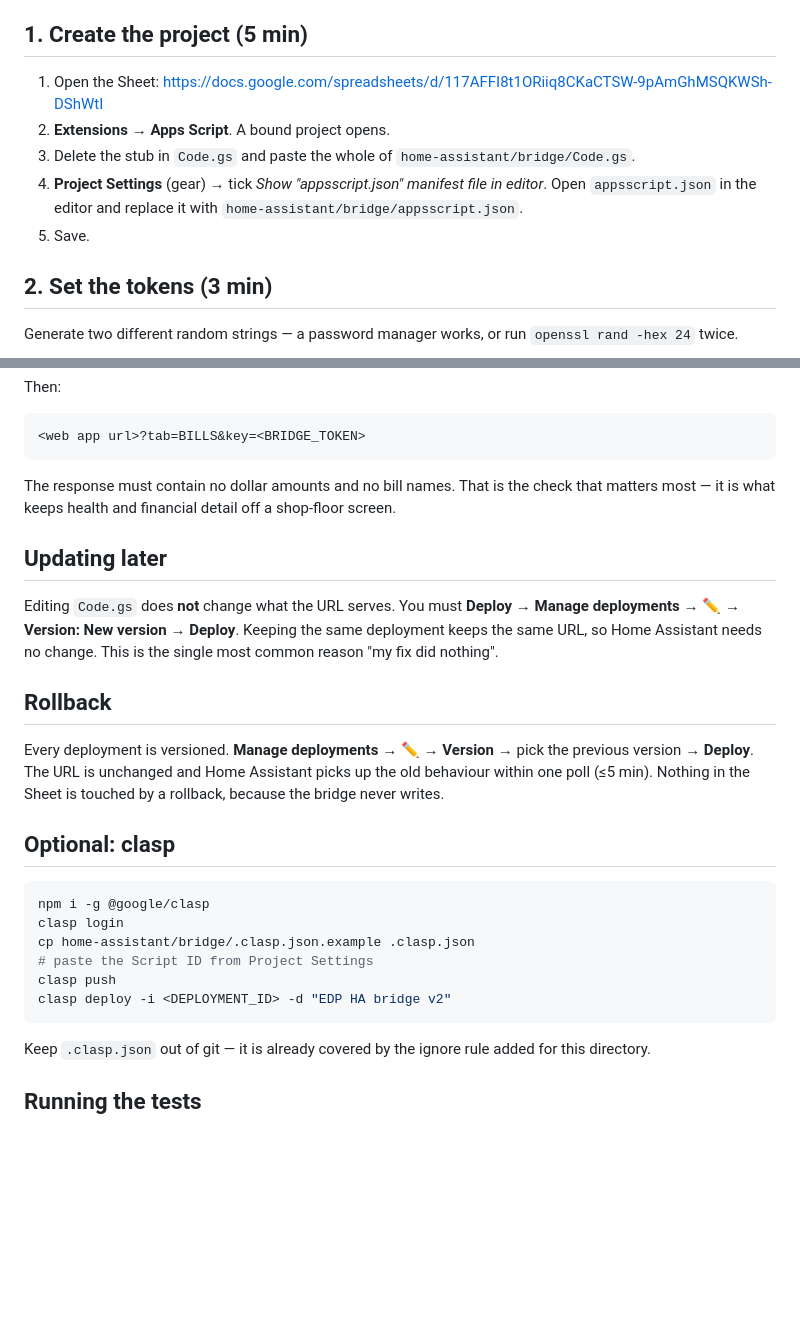
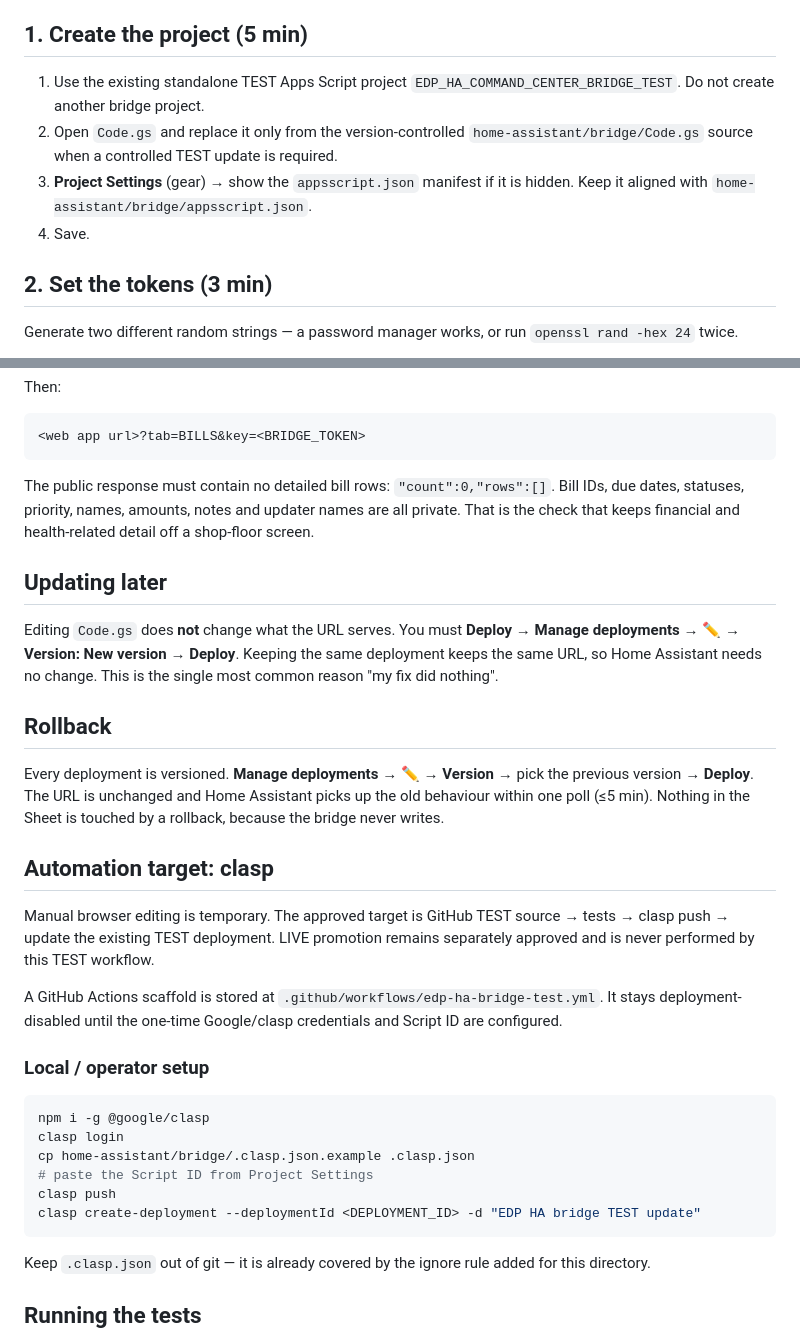
Before and after one commit to BUTTER6599/EDP-Master-System, a Markdown page: home-assistant/bridge/README-deploy.md, 2 parts joined by grey strips. Drawn GitHub-style; blank space fills up the shorter version.

Commit message:
Align bridge deploy guide with verified TEST setup and automation target

````diff
--- a/home-assistant/bridge/README-deploy.md
+++ b/home-assistant/bridge/README-deploy.md
@@ -6,15 +6,14 @@ fine and needs no local tooling.
 
 ## 1. Create the project (5 min)
 
-1. Open the Sheet:
-   <https://docs.google.com/spreadsheets/d/117AFFI8t1ORiiq8CKaCTSW-9pAmGhMSQKWSh-DShWtI>
-2. **Extensions → Apps Script**. A bound project opens.
-3. Delete the stub in `Code.gs` and paste the whole of
-   `home-assistant/bridge/Code.gs`.
-4. **Project Settings** (gear) → tick *Show "appsscript.json" manifest file
-   in editor*. Open `appsscript.json` in the editor and replace it with
-   `home-assistant/bridge/appsscript.json`.
-5. Save.
+1. Use the existing standalone TEST Apps Script project
+   `EDP_HA_COMMAND_CENTER_BRIDGE_TEST`. Do not create another bridge project.
+2. Open `Code.gs` and replace it only from the version-controlled
+   `home-assistant/bridge/Code.gs` source when a controlled TEST update is
+   required.
+3. **Project Settings** (gear) → show the `appsscript.json` manifest if it
+   is hidden. Keep it aligned with `home-assistant/bridge/appsscript.json`.
+4. Save.
 
 ## 2. Set the tokens (3 min)
 
@@ -89,9 +88,10 @@ Then:
 <web app url>?tab=BILLS&key=<BRIDGE_TOKEN>
 ```
 
-The response must contain no dollar amounts and no bill names. That is
-the check that matters most — it is what keeps health and financial
-detail off a shop-floor screen.
+The public response must contain no detailed bill rows:
+`"count":0,"rows":[]`. Bill IDs, due dates, statuses, priority, names,
+amounts, notes and updater names are all private. That is the check that
+keeps financial and health-related detail off a shop-floor screen.
 
 ## Updating later
 
@@ -107,7 +107,18 @@ the previous version → **Deploy**. The URL is unchanged and Home Assistant
 picks up the old behaviour within one poll (≤5 min). Nothing in the Sheet
 is touched by a rollback, because the bridge never writes.
 
-## Optional: clasp
+## Automation target: clasp
+
+Manual browser editing is temporary. The approved target is GitHub TEST
+source → tests → clasp push → update the existing TEST deployment. LIVE
+promotion remains separately approved and is never performed by this TEST
+workflow.
+
+A GitHub Actions scaffold is stored at
+`.github/workflows/edp-ha-bridge-test.yml`. It stays deployment-disabled
+until the one-time Google/clasp credentials and Script ID are configured.
+
+### Local / operator setup
 
 ```bash
 npm i -g @google/clasp
@@ -115,7 +126,7 @@ clasp login
 cp home-assistant/bridge/.clasp.json.example .clasp.json
 # paste the Script ID from Project Settings
 clasp push
-clasp deploy -i <DEPLOYMENT_ID> -d "EDP HA bridge v2"
+clasp create-deployment --deploymentId <DEPLOYMENT_ID> -d "EDP HA bridge TEST update"
 ```
 
 Keep `.clasp.json` out of git — it is already covered by the ignore rule
````
